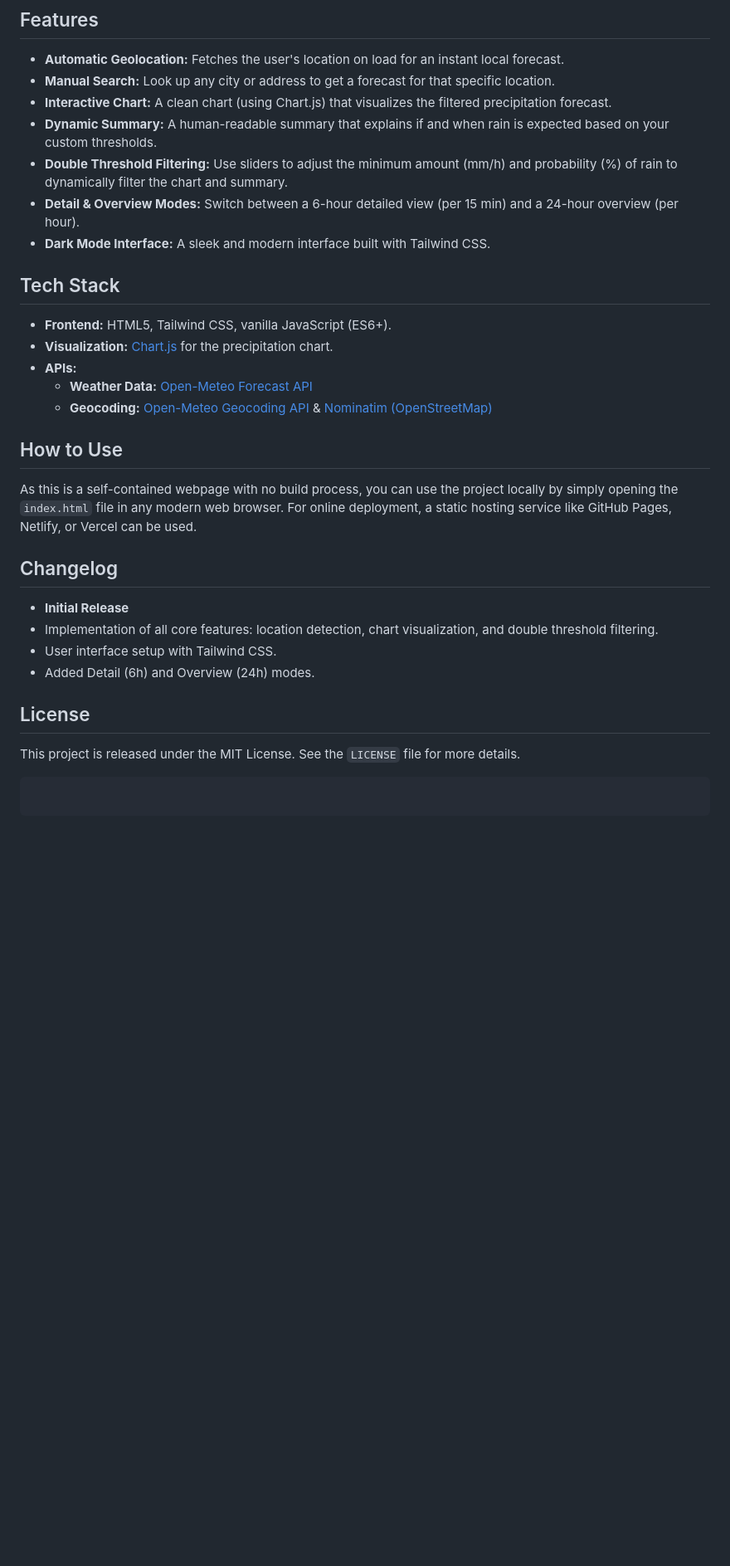
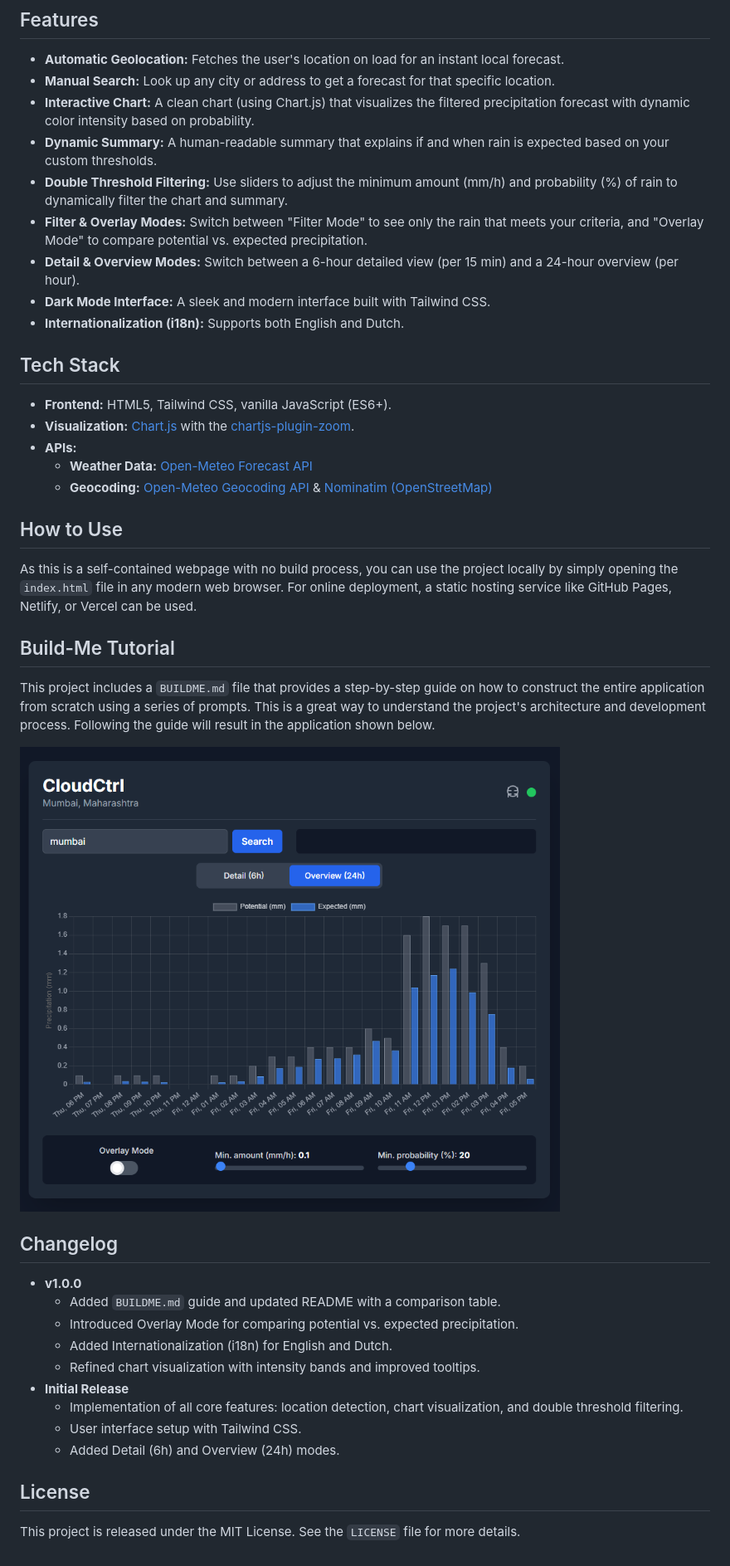
Before and after one commit to dieboard/CloudCtrl, a Markdown page: README.md, the part around the change printed below. Shown: that part at 83% size. GitHub-like rendering; pictures changed too: images/CloudCtrlPromptGraph.png (added); blank space fills up the shorter version.

````diff
--- a/README.md
+++ b/README.md
@@ -26,35 +31,44 @@ By adjusting sliders for both **amount (mm/h)** and **probability (%)**, you eff
 
 * **Automatic Geolocation:** Fetches the user's location on load for an instant local forecast.
 * **Manual Search:** Look up any city or address to get a forecast for that specific location.
-* **Interactive Chart:** A clean chart (using Chart.js) that visualizes the filtered precipitation forecast.
+* **Interactive Chart:** A clean chart (using Chart.js) that visualizes the filtered precipitation forecast with dynamic color intensity based on probability.
 * **Dynamic Summary:** A human-readable summary that explains if and when rain is expected based on your custom thresholds.
 * **Double Threshold Filtering:** Use sliders to adjust the minimum amount (mm/h) and probability (%) of rain to dynamically filter the chart and summary.
+* **Filter & Overlay Modes:** Switch between "Filter Mode" to see only the rain that meets your criteria, and "Overlay Mode" to compare potential vs. expected precipitation.
 * **Detail & Overview Modes:** Switch between a 6-hour detailed view (per 15 min) and a 24-hour overview (per hour).
 * **Dark Mode Interface:** A sleek and modern interface built with Tailwind CSS.
+* **Internationalization (i18n):** Supports both English and Dutch.
 
 ## Tech Stack
 
 * **Frontend:** HTML5, Tailwind CSS, vanilla JavaScript (ES6+).
-* **Visualization:** [Chart.js](https://www.chartjs.org/) for the precipitation chart.
+* **Visualization:** [Chart.js](https://www.chartjs.org/) with the [chartjs-plugin-zoom](https://www.chartjs.org/chartjs-plugin-zoom/latest/).
 * **APIs:**
-   * **Weather Data:** [Open-Meteo Forecast API](https://open-meteo.com/)
-   * **Geocoding:** [Open-Meteo Geocoding API](https://open-meteo.com/en/docs/geocoding-api) & [Nominatim (OpenStreetMap)](https://nominatim.org/)
+    * **Weather Data:** [Open-Meteo Forecast API](https://open-meteo.com/)
+    * **Geocoding:** [Open-Meteo Geocoding API](https://open-meteo.com/en/docs/geocoding-api) & [Nominatim (OpenStreetMap)](https://nominatim.org/)
 
 ## How to Use
 
 As this is a self-contained webpage with no build process, you can use the project locally by simply opening the `index.html` file in any modern web browser. For online deployment, a static hosting service like GitHub Pages, Netlify, or Vercel can be used.
 
+## Build-Me Tutorial
+
+This project includes a `BUILDME.md` file that provides a step-by-step guide on how to construct the entire application from scratch using a series of prompts. This is a great way to understand the project's architecture and development process. Following the guide will result in the application shown below.
+
+![Screenshot of the final app from the buildme tutorial](images/CloudCtrlPromptGraph.png)
+
 ## Changelog
 
+* **v1.0.0**
+    * Added `BUILDME.md` guide and updated README with a comparison table.
+    * Introduced Overlay Mode for comparing potential vs. expected precipitation.
+    * Added Internationalization (i18n) for English and Dutch.
+    * Refined chart visualization with intensity bands and improved tooltips.
 * **Initial Release**
-* Implementation of all core features: location detection, chart visualization, and double threshold filtering.
-* User interface setup with Tailwind CSS.
-* Added Detail (6h) and Overview (24h) modes.
+    * Implementation of all core features: location detection, chart visualization, and double threshold filtering.
+    * User interface setup with Tailwind CSS.
+    * Added Detail (6h) and Overview (24h) modes.
 
 ## License
 
 This project is released under the MIT License. See the `LICENSE` file for more details.
-
-```text
-
-```
````
Also changed, not shown: other parts of README.md (+6 -1 lines), images/CloudCtrlGraph.png (added), 1 other file.
